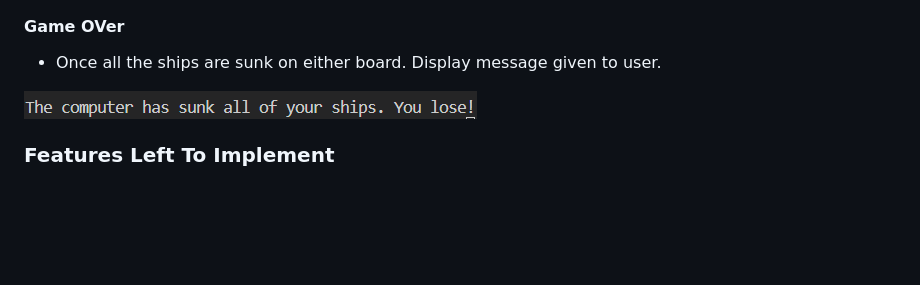
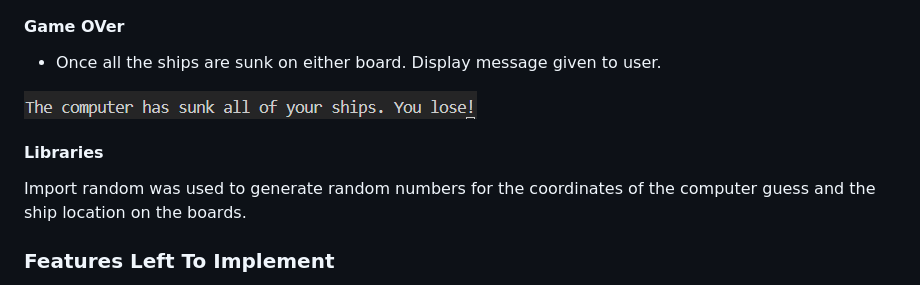
Before and after one commit to DanParkinson/project-3-battleships, a Markdown page: README.md, the part around the change. Drawn GitHub-style; blank space fills up the shorter version.

```diff
--- a/README.md
+++ b/README.md
@@ -123,6 +123,9 @@ A flow chart was created to show the flow of the programme.
 
 ![game over response](assets/readme/computer_sunk_ships.png)
 
+#### Libraries
+Import random was used to generate random numbers for the coordinates of the computer guess and the ship location on the boards.
+
 ### Features Left To Implement
 
 *There are no features left to implement from the initial scope of my project, however I have some features that I would like to add in the future.*
```
